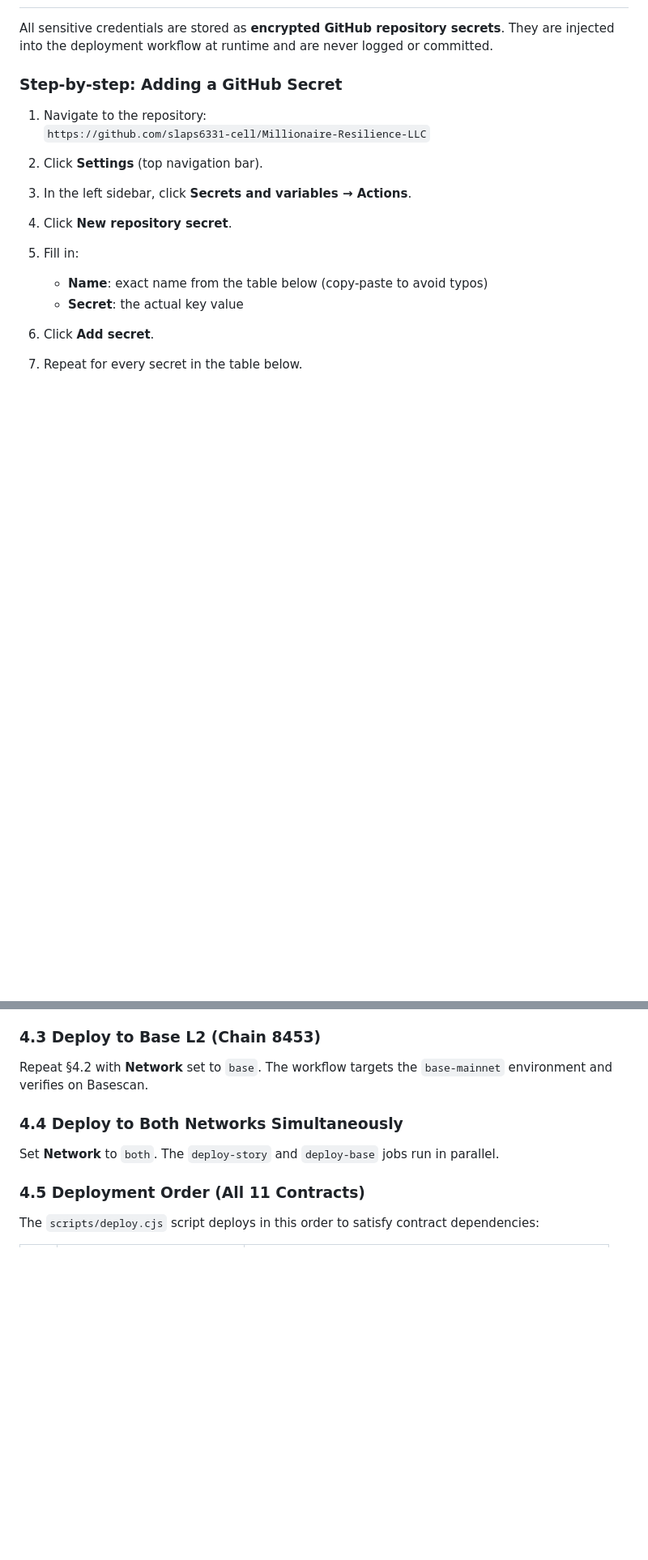
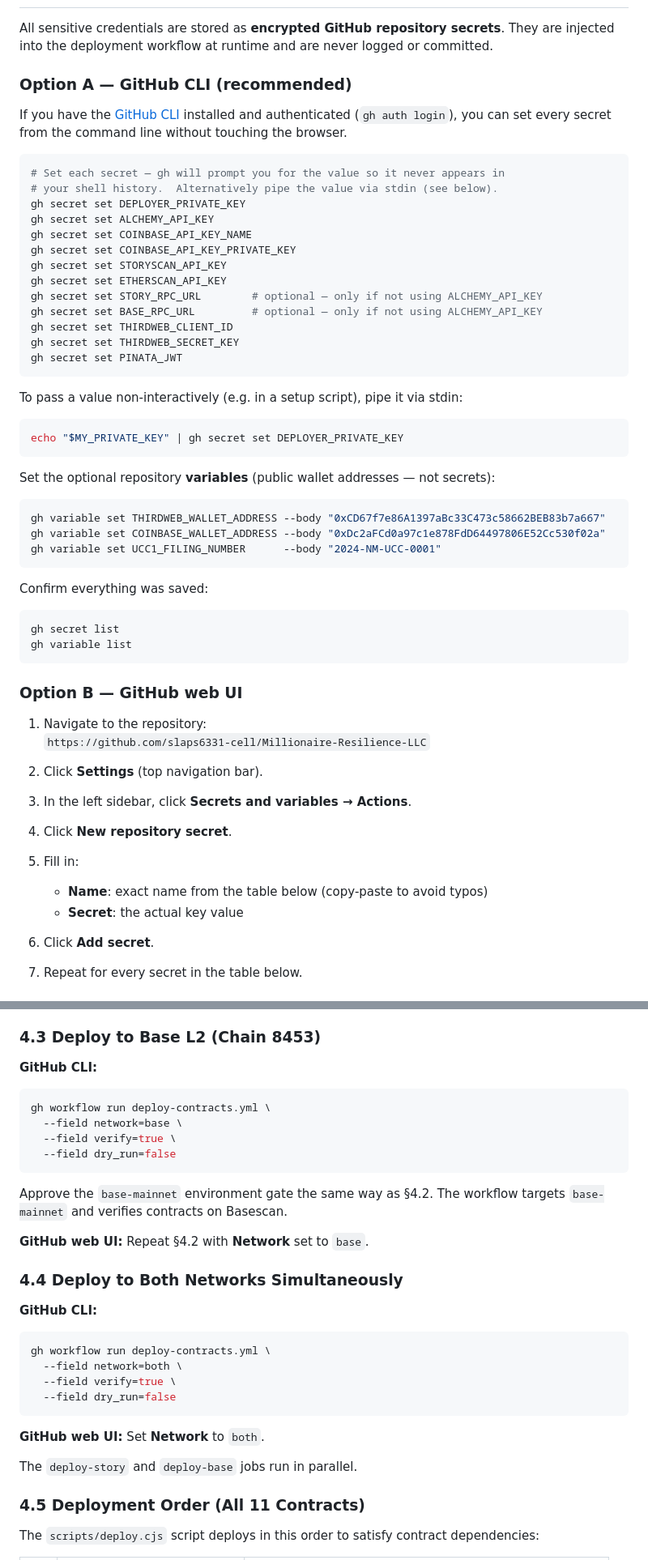
Before and after one commit to slaps6331-cell/Millionaire-Resilience-LLC-JAH, a Markdown page: DEPLOYMENT_GUIDE.md, 2 parts joined by grey strips. Shown at 81% size. Rendered like a GitHub page; blank space fills up the shorter version.

````diff
--- a/DEPLOYMENT_GUIDE.md
+++ b/DEPLOYMENT_GUIDE.md
@@ -125,7 +125,48 @@ Fund this wallet with gas before running the deployment (see §1.1).
 
 All sensitive credentials are stored as **encrypted GitHub repository secrets**. They are injected into the deployment workflow at runtime and are never logged or committed.
 
-### Step-by-step: Adding a GitHub Secret
+### Option A — GitHub CLI (recommended)
+
+If you have the [GitHub CLI](https://cli.github.com) installed and authenticated (`gh auth login`), you can set every secret from the command line without touching the browser.
+
+```bash
+# Set each secret — gh will prompt you for the value so it never appears in
+# your shell history.  Alternatively pipe the value via stdin (see below).
+gh secret set DEPLOYER_PRIVATE_KEY
+gh secret set ALCHEMY_API_KEY
+gh secret set COINBASE_API_KEY_NAME
+gh secret set COINBASE_API_KEY_PRIVATE_KEY
+gh secret set STORYSCAN_API_KEY
+gh secret set ETHERSCAN_API_KEY
+gh secret set STORY_RPC_URL        # optional — only if not using ALCHEMY_API_KEY
+gh secret set BASE_RPC_URL         # optional — only if not using ALCHEMY_API_KEY
+gh secret set THIRDWEB_CLIENT_ID
+gh secret set THIRDWEB_SECRET_KEY
+gh secret set PINATA_JWT
+```
+
+To pass a value non-interactively (e.g. in a setup script), pipe it via stdin:
+
+```bash
+echo "$MY_PRIVATE_KEY" | gh secret set DEPLOYER_PRIVATE_KEY
+```
+
+Set the optional repository **variables** (public wallet addresses — not secrets):
+
+```bash
+gh variable set THIRDWEB_WALLET_ADDRESS --body "0xCD67f7e86A1397aBc33C473c58662BEB83b7a667"
+gh variable set COINBASE_WALLET_ADDRESS --body "0xDc2aFCd0a97c1e878FdD64497806E52Cc530f02a"
+gh variable set UCC1_FILING_NUMBER      --body "2024-NM-UCC-0001"
+```
+
+Confirm everything was saved:
+
+```bash
+gh secret list
+gh variable list
+```
+
+### Option B — GitHub web UI
 
 1. Navigate to the repository:
    `https://github.com/slaps6331-cell/Millionaire-Resilience-LLC`
@@ -431,11 +512,33 @@ The workflow will:
 
 ### 4.3 Deploy to Base L2 (Chain 8453)
 
-Repeat §4.2 with **Network** set to `base`. The workflow targets the `base-mainnet` environment and verifies on Basescan.
+**GitHub CLI:**
+
+```bash
+gh workflow run deploy-contracts.yml \
+  --field network=base \
+  --field verify=true \
+  --field dry_run=false
+```
+
+Approve the `base-mainnet` environment gate the same way as §4.2. The workflow targets `base-mainnet` and verifies contracts on Basescan.
+
+**GitHub web UI:** Repeat §4.2 with **Network** set to `base`.
 
 ### 4.4 Deploy to Both Networks Simultaneously
 
-Set **Network** to `both`. The `deploy-story` and `deploy-base` jobs run in parallel.
+**GitHub CLI:**
+
+```bash
+gh workflow run deploy-contracts.yml \
+  --field network=both \
+  --field verify=true \
+  --field dry_run=false
+```
+
+**GitHub web UI:** Set **Network** to `both`.
+
+The `deploy-story` and `deploy-base` jobs run in parallel.
 
 ### 4.5 Deployment Order (All 11 Contracts)
 
````
Also changed, not shown: other parts of DEPLOYMENT_GUIDE.md (+135 -1 lines).
